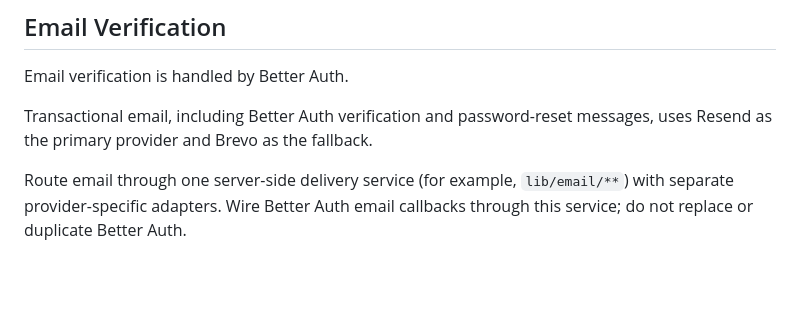
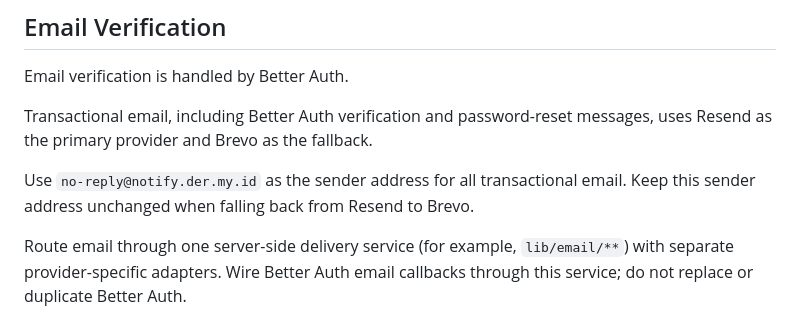
Before and after one commit to derforyou/website, a Markdown page: .agents/tasks/project.md, the part around the change. Drawn GitHub-style; blank space fills up the shorter version.

Commit message:
docs: specify sender address for transactional email as no-reply@notify.der.my.id

```diff
--- a/.agents/tasks/project.md
+++ b/.agents/tasks/project.md
@@ -702,6 +702,8 @@ Email verification is handled by Better Auth.
 
 Transactional email, including Better Auth verification and password-reset messages, uses Resend as the primary provider and Brevo as the fallback.
 
+Use `no-reply@notify.der.my.id` as the sender address for all transactional email. Keep this sender address unchanged when falling back from Resend to Brevo.
+
 Route email through one server-side delivery service (for example, `lib/email/**`) with separate provider-specific adapters. Wire Better Auth email callbacks through this service; do not replace or duplicate Better Auth.
 
 For each message, attempt Resend once. If the provider request fails, including a network/API error or rate/quota limit, make at most one direct fallback attempt with Brevo. If Resend succeeds, do not send through Brevo. Validate the recipient and message before provider dispatch so invalid input does not trigger fallback.
```
Also changed, not shown: AGENTS.md (+2 -0 lines).
